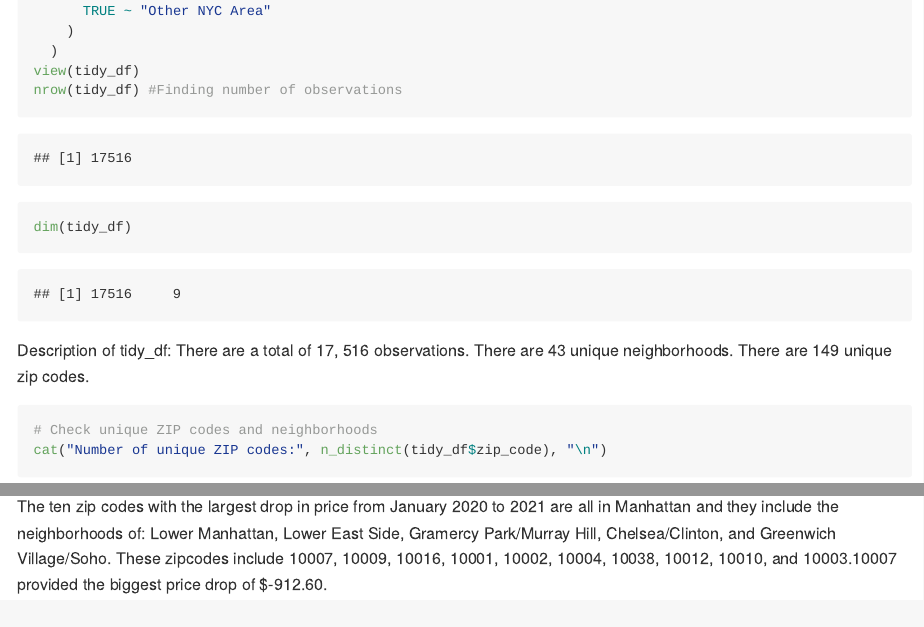
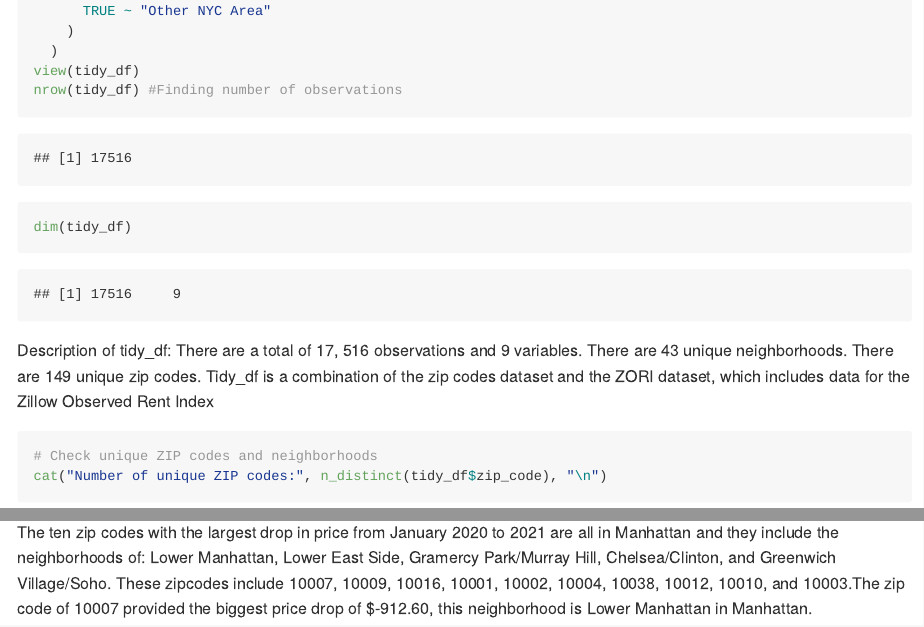
Before and after one commit to jpv2129/p8105_hw2_jpv2129, an R Markdown document (HW2_jpv2129.Rmd): the page in a window 1100 px wide, from 8980 px down, and a second part further down, joined at a grey line. The pictures show the output file HW2_jpv2129.md that the author committed with the source, drawn offline in the style of GitHub; long lines of code are wrapped.

Commit message:
Completing homework and descriptions.

````diff
--- a/HW2_jpv2129.Rmd
+++ b/HW2_jpv2129.Rmd
@@ -241,7 +241,7 @@ view(tidy_df)
 nrow(tidy_df) #Finding number of observations
 dim(tidy_df)
 ```
-Description of tidy_df: There are a total of 17, 516 observations. There are 43 unique neighborhoods. There are 149 unique zip codes.
+Description of tidy_df: There are a total of 17, 516 observations and 9 variables. There are 43 unique neighborhoods. There are 149 unique zip codes. Tidy_df is a combination of the zip codes dataset and the ZORI dataset, which includes data for the Zillow Observed Rent Index
 
 ```{r}
 # Check unique ZIP codes and neighborhoods
@@ -281,4 +281,4 @@ top_drops <- tidy_df %>%
   mutate(across(where(is.numeric), round, 2))
 kable(top_drops)
 ```
-The ten zip codes with the largest drop in price from January 2020 to 2021 are all in Manhattan and they include the neighborhoods of: Lower Manhattan, Lower East Side, Gramercy Park/Murray Hill, Chelsea/Clinton, and Greenwich Village/Soho. These zipcodes include 10007, 10009, 10016, 10001, 10002, 10004, 10038, 10012, 10010, and 10003.10007 provided the biggest price drop of $-912.60.
+The ten zip codes with the largest drop in price from January 2020 to 2021 are all in Manhattan and they include the neighborhoods of: Lower Manhattan, Lower East Side, Gramercy Park/Murray Hill, Chelsea/Clinton, and Greenwich Village/Soho. These zipcodes include 10007, 10009, 10016, 10001, 10002, 10004, 10038, 10012, 10010, and 10003.The zip code of 10007 provided the biggest price drop of $-912.60, this neighborhood is Lower Manhattan in Manhattan.
````
Also changed, not shown: HW2_jpv2129.md.
